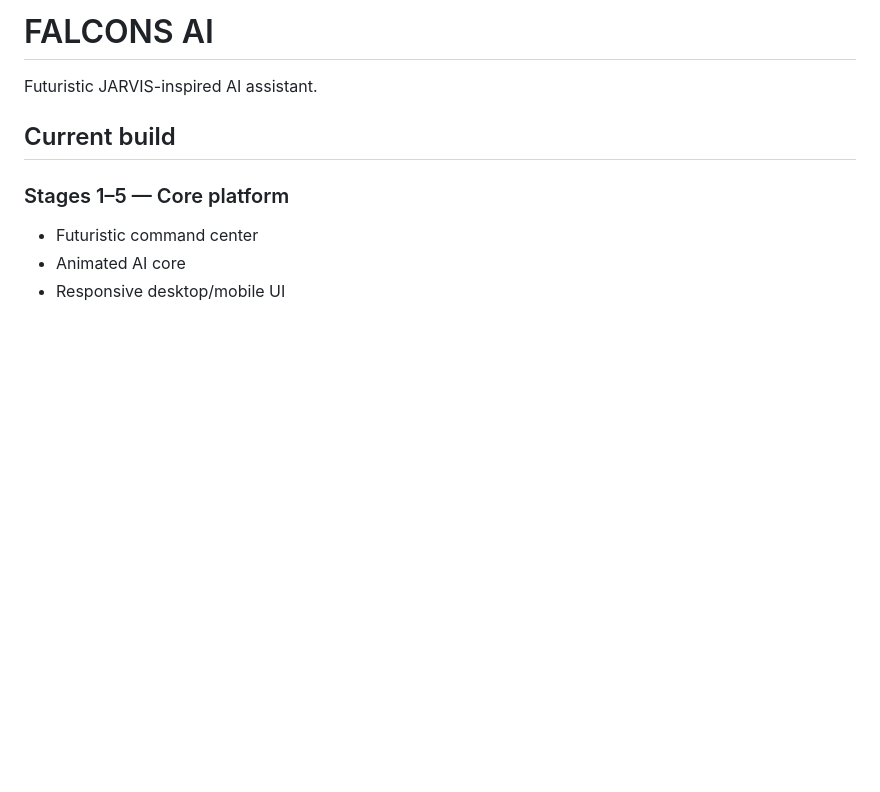
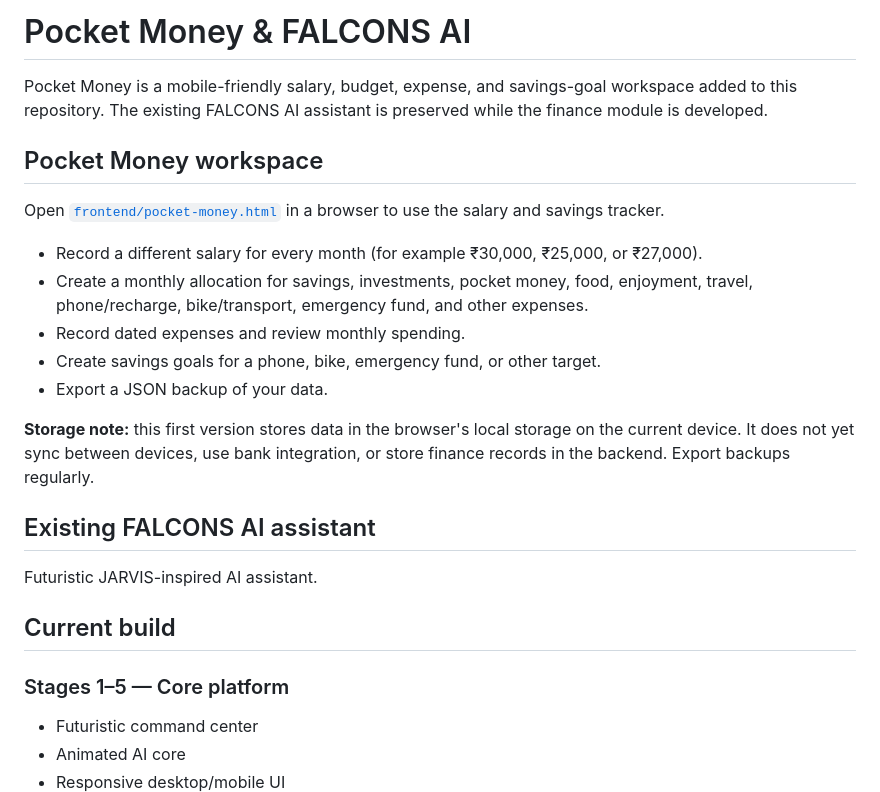
Before and after one commit to afsalpg979-code/FALCONS-AI, a Markdown page: README.md, the part around the change. Rendered like a GitHub page; blank space fills up the shorter version.

Commit message:
Document Pocket Money workspace and salary tracking

```diff
--- a/README.md
+++ b/README.md
@@ -1,4 +1,20 @@
-# FALCONS AI
+# Pocket Money & FALCONS AI
+
+Pocket Money is a mobile-friendly salary, budget, expense, and savings-goal workspace added to this repository. The existing FALCONS AI assistant is preserved while the finance module is developed.
+
+## Pocket Money workspace
+
+Open [`frontend/pocket-money.html`](frontend/pocket-money.html) in a browser to use the salary and savings tracker.
+
+- Record a different salary for every month (for example ₹30,000, ₹25,000, or ₹27,000).
+- Create a monthly allocation for savings, investments, pocket money, food, enjoyment, travel, phone/recharge, bike/transport, emergency fund, and other expenses.
+- Record dated expenses and review monthly spending.
+- Create savings goals for a phone, bike, emergency fund, or other target.
+- Export a JSON backup of your data.
+
+**Storage note:** this first version stores data in the browser's local storage on the current device. It does not yet sync between devices, use bank integration, or store finance records in the backend. Export backups regularly.
+
+## Existing FALCONS AI assistant
 
 Futuristic JARVIS-inspired AI assistant.
 
```
